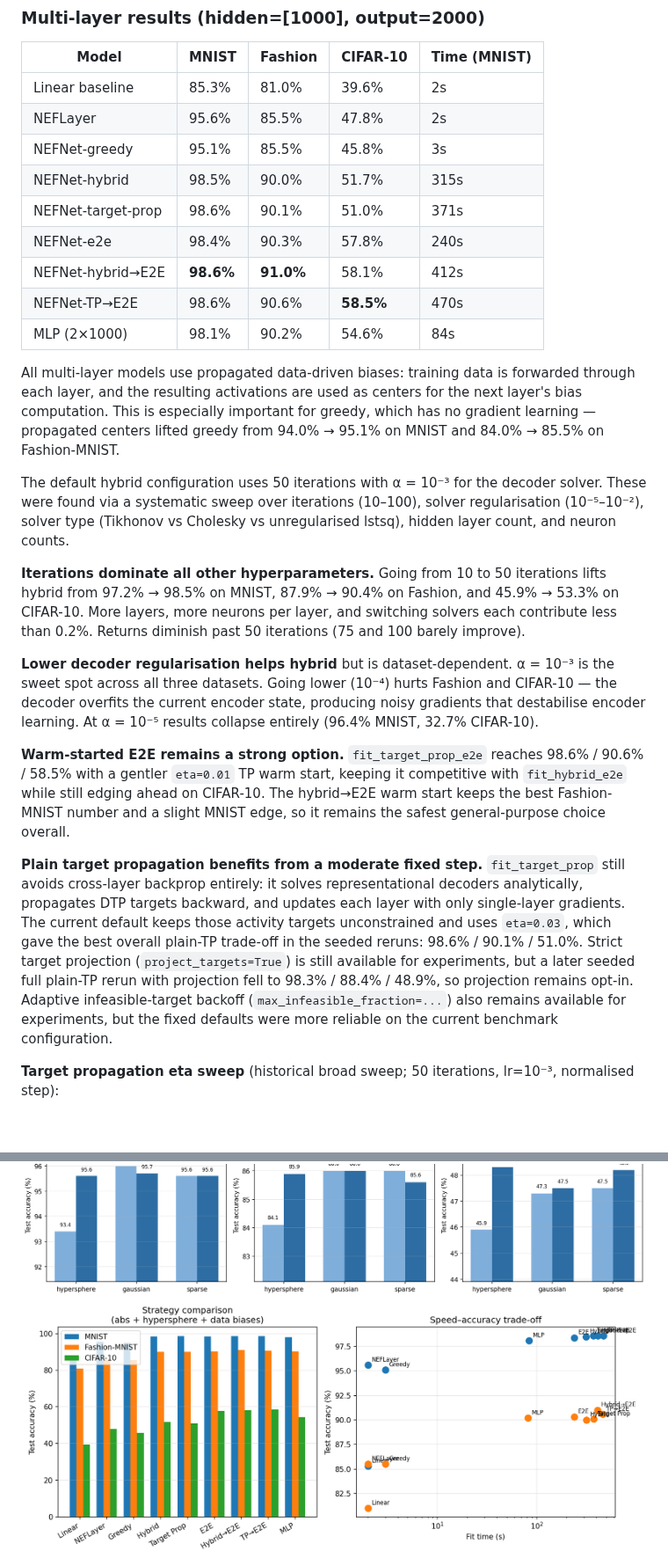
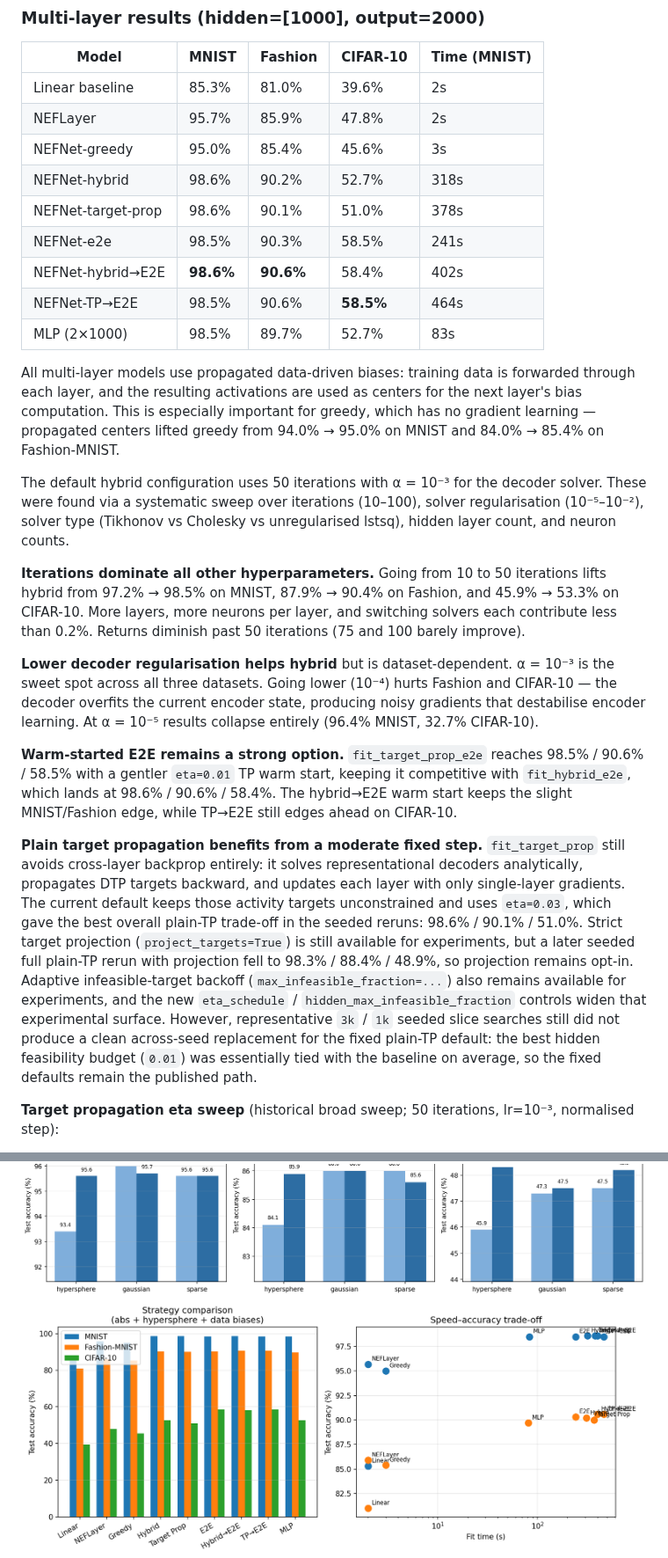
Before and after one commit to nikeke/leenef, a Markdown page: README.md, 2 parts joined by grey strips. Shown at 88% size. Drawn GitHub-style; pictures changed too: docs/strategy_comparison.png; blank space fills up the shorter version.

Commit message:
Refresh seeded feed-forward benchmarks
Co-authored-by: Copilot <223556219+Copilot@users.noreply.github.com>

```diff
--- a/README.md
+++ b/README.md
@@ -203,20 +203,20 @@ the model generalises well, with test MSE within 1% of training MSE.
 | Model             | MNIST    | Fashion  | CIFAR-10 | Time (MNIST) |
 |-------------------|----------|----------|----------|--------------|
 | Linear baseline   | 85.3%    | 81.0%    | 39.6%    |     2s       |
-| NEFLayer          | 95.6%    | 85.5%    | 47.8%    |     2s       |
-| NEFNet-greedy     | 95.1%    | 85.5%    | 45.8%    |     3s       |
-| NEFNet-hybrid     | 98.5%    | 90.0%    | 51.7%    |   315s       |
-| NEFNet-target-prop| 98.6%    | 90.1%    | 51.0%    |   371s       |
-| NEFNet-e2e        | 98.4%    | 90.3%    | 57.8%    |   240s       |
-| NEFNet-hybrid→E2E |**98.6%** |**91.0%** | 58.1%    |   412s       |
-| NEFNet-TP→E2E     | 98.6%    | 90.6%    |**58.5%** |   470s       |
-| MLP (2×1000)      | 98.1%    | 90.2%    | 54.6%    |    84s       |
+| NEFLayer          | 95.7%    | 85.9%    | 47.8%    |     2s       |
+| NEFNet-greedy     | 95.0%    | 85.4%    | 45.6%    |     3s       |
+| NEFNet-hybrid     | 98.6%    | 90.2%    | 52.7%    |   318s       |
+| NEFNet-target-prop| 98.6%    | 90.1%    | 51.0%    |   378s       |
+| NEFNet-e2e        | 98.5%    | 90.3%    | 58.5%    |   241s       |
+| NEFNet-hybrid→E2E |**98.6%** |**90.6%** | 58.4%    |   402s       |
+| NEFNet-TP→E2E     | 98.5%    | 90.6%    |**58.5%** |   464s       |
+| MLP (2×1000)      | 98.5%    | 89.7%    | 52.7%    |    83s       |
 
 All multi-layer models use propagated data-driven biases: training data is
 forwarded through each layer, and the resulting activations are used as
 centers for the next layer's bias computation.  This is especially important
 for greedy, which has no gradient learning — propagated centers lifted
-greedy from 94.0% → 95.1% on MNIST and 84.0% → 85.5% on Fashion-MNIST.
+greedy from 94.0% → 95.0% on MNIST and 84.0% → 85.4% on Fashion-MNIST.
 
 The default hybrid configuration uses 50 iterations with α = 10⁻³ for the
 decoder solver.  These were found via a systematic sweep over iterations
@@ -236,10 +236,10 @@ encoder state, producing noisy gradients that destabilise encoder learning.
 At α = 10⁻⁵ results collapse entirely (96.4% MNIST, 32.7% CIFAR-10).
 
 **Warm-started E2E remains a strong option.**  `fit_target_prop_e2e`
-reaches 98.6% / 90.6% / 58.5% with a gentler `eta=0.01` TP warm start,
-keeping it competitive with `fit_hybrid_e2e` while still edging ahead on
-CIFAR-10.  The hybrid→E2E warm start keeps the best Fashion-MNIST number and
-a slight MNIST edge, so it remains the safest general-purpose choice overall.
+reaches 98.5% / 90.6% / 58.5% with a gentler `eta=0.01` TP warm start,
+keeping it competitive with `fit_hybrid_e2e`, which lands at
+98.6% / 90.6% / 58.4%.  The hybrid→E2E warm start keeps the slight
+MNIST/Fashion edge, while TP→E2E still edges ahead on CIFAR-10.
 
 **Plain target propagation benefits from a moderate fixed step.**
 `fit_target_prop` still avoids cross-layer backprop entirely: it solves
@@ -251,8 +251,12 @@ Strict target projection (`project_targets=True`) is still available for
 experiments, but a later seeded full plain-TP rerun with projection fell to
 98.3% / 88.4% / 48.9%, so projection remains opt-in.  Adaptive
 infeasible-target backoff (`max_infeasible_fraction=...`) also remains
-available for experiments, but the fixed defaults were more reliable on the
-current benchmark configuration.
+available for experiments, and the new `eta_schedule` /
+`hidden_max_infeasible_fraction` controls widen that experimental surface.
+However, representative `3k` / `1k` seeded slice searches still did not produce
+a clean across-seed replacement for the fixed plain-TP default: the best hidden
+feasibility budget (`0.01`) was essentially tied with the baseline on average,
+so the fixed defaults remain the published path.
 
 **Target propagation eta sweep** (historical broad sweep; 50 iterations,
 lr=10⁻³, normalised step):
```
Also changed, not shown: other parts of README.md (+21 -18 lines), docs/analytical_target_propagation.md (+6 -0 lines), 1 other file.
